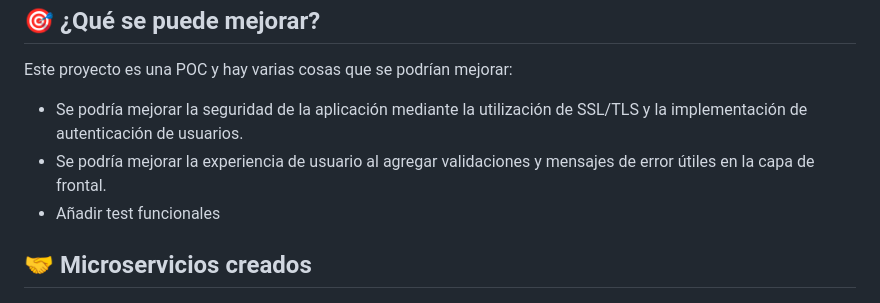
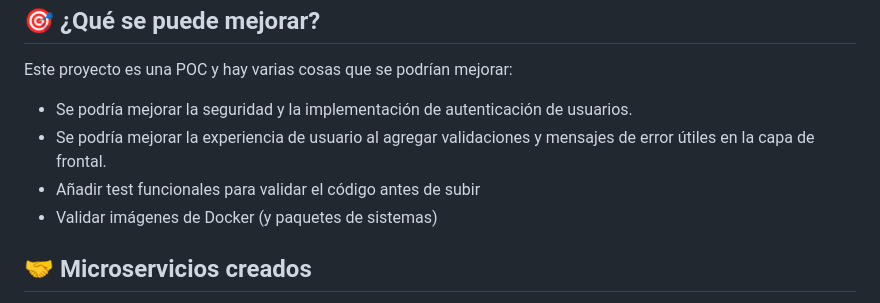
Before and after one commit to lidsworks/observability-and-traceability, a Markdown page: README.MD, the part around the change. Drawn GitHub-style.

```diff
--- a/README.MD
+++ b/README.MD
@@ -38,9 +38,10 @@ En el proyecto podemos ver cómo se puede utilizar New Relic para medir el rendi
 
 Este proyecto es una POC y hay varias cosas que se podrían mejorar:
 
-* Se podría mejorar la seguridad de la aplicación mediante la utilización de SSL/TLS y la implementación de autenticación de usuarios.
+* Se podría mejorar la seguridad y la implementación de autenticación de usuarios.
 * Se podría mejorar la experiencia de usuario al agregar validaciones y mensajes de error útiles en la capa de frontal.
-* Añadir test funcionales
+* Añadir test funcionales para validar el código antes de subir
+* Validar imágenes de Docker (y paquetes de sistemas)
 
 
 🤝 Microservicios creados
```
